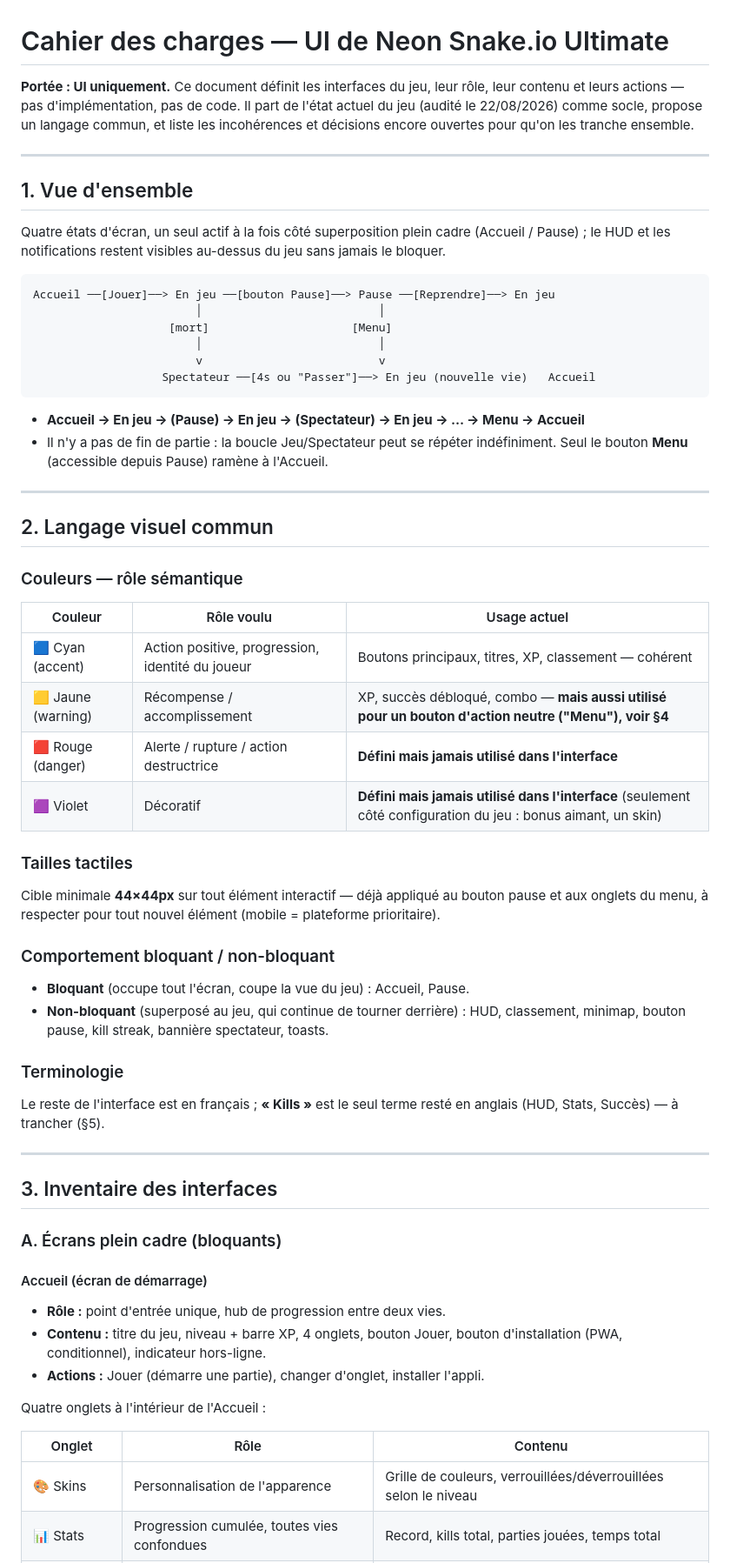
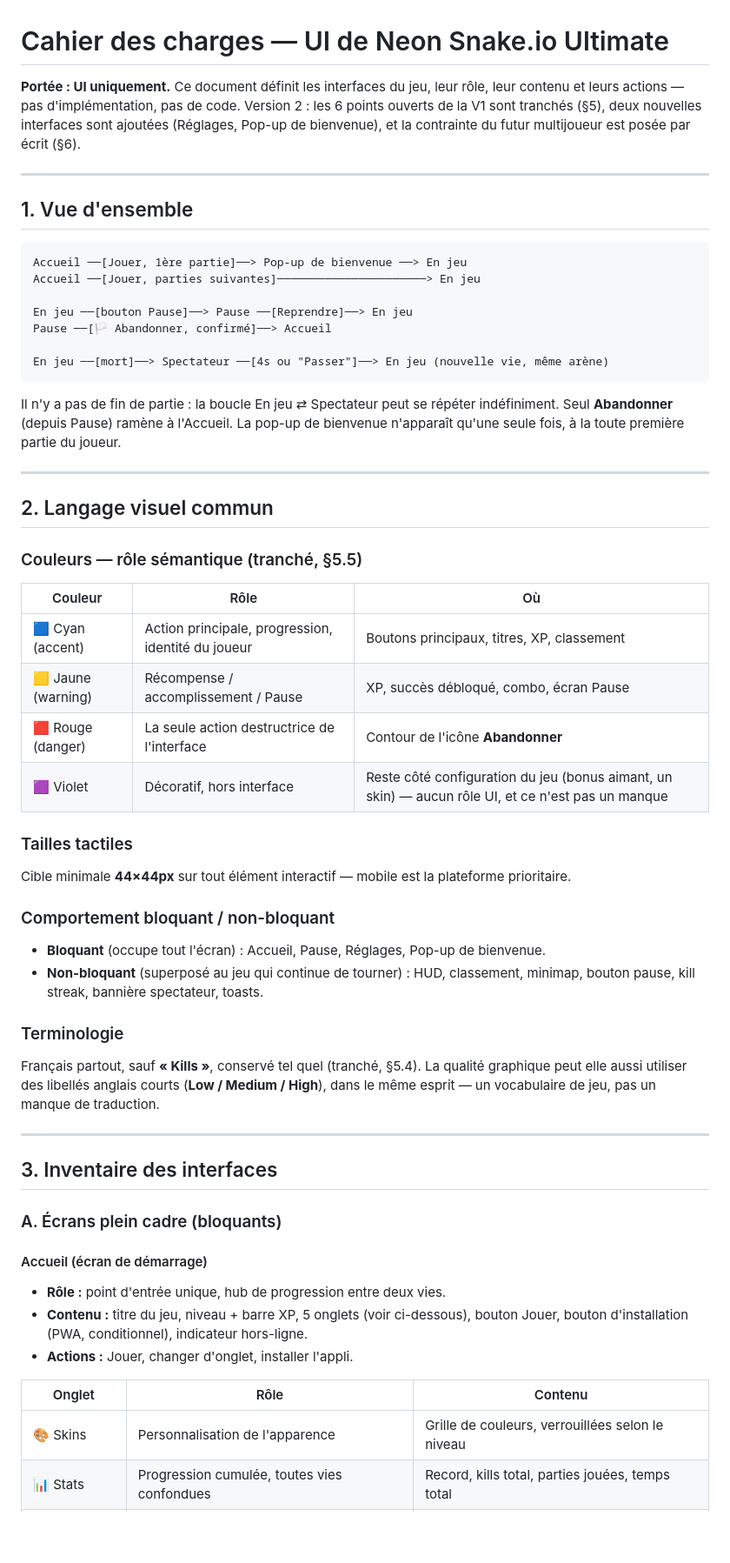
Before and after one commit to ProlexAi/mini-jeux, a Markdown page: neon-snake/cahier-des-charges-ui.md, the part around one of its changes. Shown at 87% size. GitHub-like rendering; blank space fills up the shorter version.

````diff
--- a/neon-snake/cahier-des-charges-ui.md
+++ b/neon-snake/cahier-des-charges-ui.md
@@ -1,55 +1,53 @@
 # Cahier des charges — UI de Neon Snake.io Ultimate
 
 **Portée : UI uniquement.** Ce document définit les interfaces du jeu, leur rôle, leur contenu
-et leurs actions — pas d'implémentation, pas de code. Il part de l'état actuel du jeu (audité le
-22/08/2026) comme socle, propose un langage commun, et liste les incohérences et décisions encore
-ouvertes pour qu'on les tranche ensemble.
+et leurs actions — pas d'implémentation, pas de code. Version 2 : les 6 points ouverts de la V1
+sont tranchés (§5), deux nouvelles interfaces sont ajoutées (Réglages, Pop-up de bienvenue), et
+la contrainte du futur multijoueur est posée par écrit (§6).
 
 ---
 
 ## 1. Vue d'ensemble
 
-Quatre états d'écran, un seul actif à la fois côté superposition plein cadre (Accueil / Pause) ;
-le HUD et les notifications restent visibles au-dessus du jeu sans jamais le bloquer.
+```
+Accueil ──[Jouer, 1ère partie]──> Pop-up de bienvenue ──> En jeu
+Accueil ──[Jouer, parties suivantes]──────────────────────> En jeu
 
-```
-Accueil ──[Jouer]──> En jeu ──[bouton Pause]──> Pause ──[Reprendre]──> En jeu
-                        │                          │
-                    [mort]                     [Menu]
-                        │                          │
-                        v                          v
-                   Spectateur ──[4s ou "Passer"]──> En jeu (nouvelle vie)   Accueil
+En jeu ──[bouton Pause]──> Pause ──[Reprendre]──> En jeu
+Pause ──[🏳 Abandonner, confirmé]──> Accueil
+
+En jeu ──[mort]──> Spectateur ──[4s ou "Passer"]──> En jeu (nouvelle vie, même arène)
 ```
 
-- **Accueil → En jeu → (Pause) → En jeu → (Spectateur) → En jeu → … → Menu → Accueil**
-- Il n'y a pas de fin de partie : la boucle Jeu/Spectateur peut se répéter indéfiniment. Seul le
-  bouton **Menu** (accessible depuis Pause) ramène à l'Accueil.
+Il n'y a pas de fin de partie : la boucle En jeu ⇄ Spectateur peut se répéter indéfiniment. Seul
+**Abandonner** (depuis Pause) ramène à l'Accueil. La pop-up de bienvenue n'apparaît qu'une seule
+fois, à la toute première partie du joueur.
 
 ---
 
 ## 2. Langage visuel commun
 
-### Couleurs — rôle sémantique
+### Couleurs — rôle sémantique (tranché, §5.5)
 
-| Couleur | Rôle voulu | Usage actuel |
+| Couleur | Rôle | Où |
 |---|---|---|
-| 🟦 Cyan (accent) | Action positive, progression, identité du joueur | Boutons principaux, titres, XP, classement — cohérent |
-| 🟨 Jaune (warning) | Récompense / accomplissement | XP, succès débloqué, combo — **mais aussi utilisé pour un bouton d'action neutre ("Menu"), voir §4** |
-| 🟥 Rouge (danger) | Alerte / rupture / action destructrice | **Défini mais jamais utilisé dans l'interface** |
-| 🟪 Violet | Décoratif | **Défini mais jamais utilisé dans l'interface** (seulement côté configuration du jeu : bonus aimant, un skin) |
+| 🟦 Cyan (accent) | Action principale, progression, identité du joueur | Boutons principaux, titres, XP, classement |
+| 🟨 Jaune (warning) | Récompense / accomplissement / Pause | XP, succès débloqué, combo, écran Pause |
+| 🟥 Rouge (danger) | La seule action destructrice de l'interface | Contour de l'icône **Abandonner** |
+| 🟪 Violet | Décoratif, hors interface | Reste côté configuration du jeu (bonus aimant, un skin) — aucun rôle UI, et ce n'est pas un manque |
 
 ### Tailles tactiles
-Cible minimale **44×44px** sur tout élément interactif — déjà appliqué au bouton pause et aux
-onglets du menu, à respecter pour tout nouvel élément (mobile = plateforme prioritaire).
+Cible minimale **44×44px** sur tout élément interactif — mobile est la plateforme prioritaire.
 
 ### Comportement bloquant / non-bloquant
-- **Bloquant** (occupe tout l'écran, coupe la vue du jeu) : Accueil, Pause.
-- **Non-bloquant** (superposé au jeu, qui continue de tourner derrière) : HUD, classement,
-  minimap, bouton pause, kill streak, bannière spectateur, toasts.
+- **Bloquant** (occupe tout l'écran) : Accueil, Pause, Réglages, Pop-up de bienvenue.
+- **Non-bloquant** (superposé au jeu qui continue de tourner) : HUD, classement, minimap, bouton
+  pause, kill streak, bannière spectateur, toasts.
 
 ### Terminologie
-Le reste de l'interface est en français ; **« Kills »** est le seul terme resté en anglais (HUD,
-Stats, Succès) — à trancher (§5).
+Français partout, sauf **« Kills »**, conservé tel quel (tranché, §5.4). La qualité graphique
+peut elle aussi utiliser des libellés anglais courts (**Low / Medium / High**), dans le même
+esprit — un vocabulaire de jeu, pas un manque de traduction.
 
 ---
 
@@ -59,15 +57,13 @@ Stats, Succès) — à trancher (§5).
 
 #### Accueil (écran de démarrage)
 - **Rôle :** point d'entrée unique, hub de progression entre deux vies.
-- **Contenu :** titre du jeu, niveau + barre XP, 4 onglets, bouton Jouer, bouton d'installation
-  (PWA, conditionnel), indicateur hors-ligne.
-- **Actions :** Jouer (démarre une partie), changer d'onglet, installer l'appli.
-
-Quatre onglets à l'intérieur de l'Accueil :
+- **Contenu :** titre du jeu, niveau + barre XP, 5 onglets (voir ci-dessous), bouton Jouer, bouton
+  d'installation (PWA, conditionnel), indicateur hors-ligne.
+- **Actions :** Jouer, changer d'onglet, installer l'appli.
 
 | Onglet | Rôle | Contenu |
 |---|---|---|
-| 🎨 Skins | Personnalisation de l'apparence | Grille de couleurs, verrouillées/déverrouillées selon le niveau |
+| 🎨 Skins | Personnalisation de l'apparence | Grille de couleurs, verrouillées selon le niveau |
 | 📊 Stats | Progression cumulée, toutes vies confondues | Record, kills total, parties jouées, temps total |
 | 📜 Historique | Les 10 dernières vies | # / taille / kills / durée |
 | 🏅 Succès | Objectifs de jeu (8) | Icône, nom, description, verrouillé/déverrouillé |
````
Also changed, not shown: other parts of neon-snake/cahier-des-charges-ui.md (+71 -29 lines).
